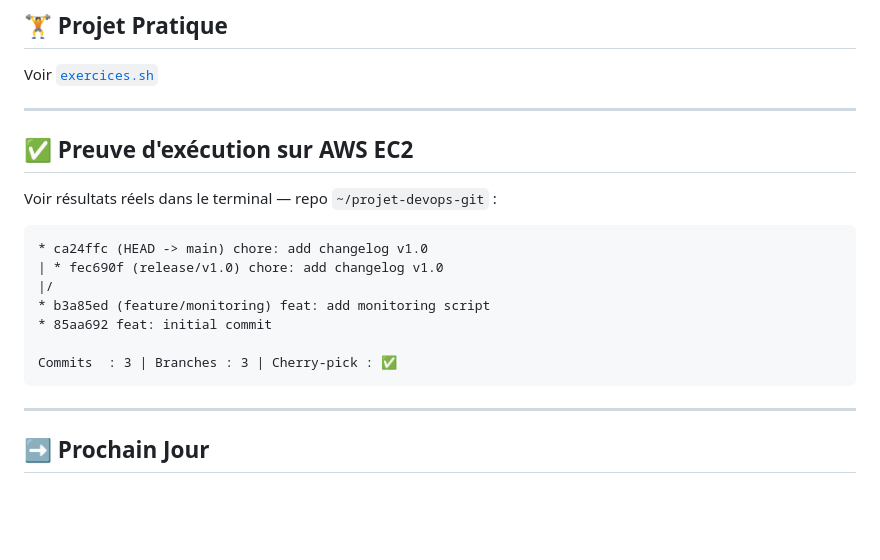
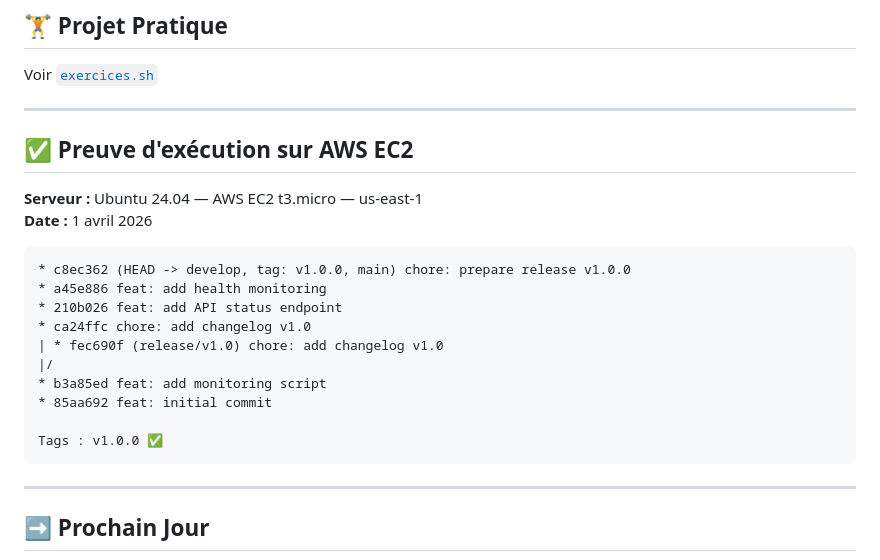
Before and after one commit to leopen10/100-jours-devops, a Markdown page: jour-07-strategies-branches/README.md, the part around the change. Drawn GitHub-style; blank space fills up the shorter version.

Commit message:
Enhance README with AWS EC2 execution proof
Updated the README to include server details and commit history.

````diff
--- a/jour-07-strategies-branches/README.md
+++ b/jour-07-strategies-branches/README.md
@@ -122,19 +122,23 @@ Voir [`exercices.sh`](./exercices.sh)
 
 ---
 
+
 ## ✅ Preuve d'exécution sur AWS EC2
 
-Voir résultats réels dans le terminal — repo `~/projet-devops-git` :
+**Serveur :** Ubuntu 24.04 — AWS EC2 t3.micro — us-east-1
+**Date :** 1 avril 2026
 ```
-* ca24ffc (HEAD -> main) chore: add changelog v1.0
+* c8ec362 (HEAD -> develop, tag: v1.0.0, main) chore: prepare release v1.0.0
+* a45e886 feat: add health monitoring
+* 210b026 feat: add API status endpoint
+* ca24ffc chore: add changelog v1.0
 | * fec690f (release/v1.0) chore: add changelog v1.0
 |/
-* b3a85ed (feature/monitoring) feat: add monitoring script
+* b3a85ed feat: add monitoring script
 * 85aa692 feat: initial commit
 
-Commits  : 3 | Branches : 3 | Cherry-pick : ✅
+Tags : v1.0.0 ✅
 ```
-
 ---
 
 ## ➡️ Prochain Jour
````
